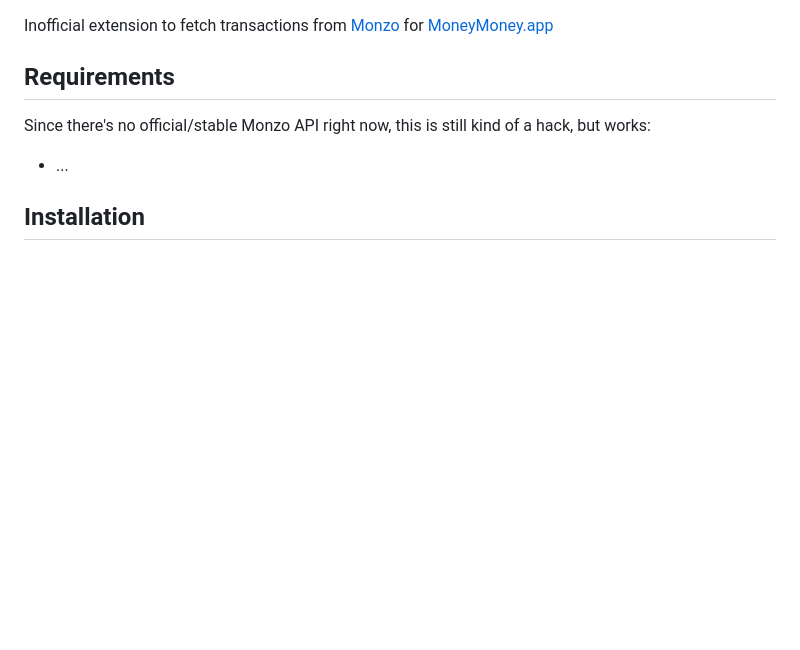
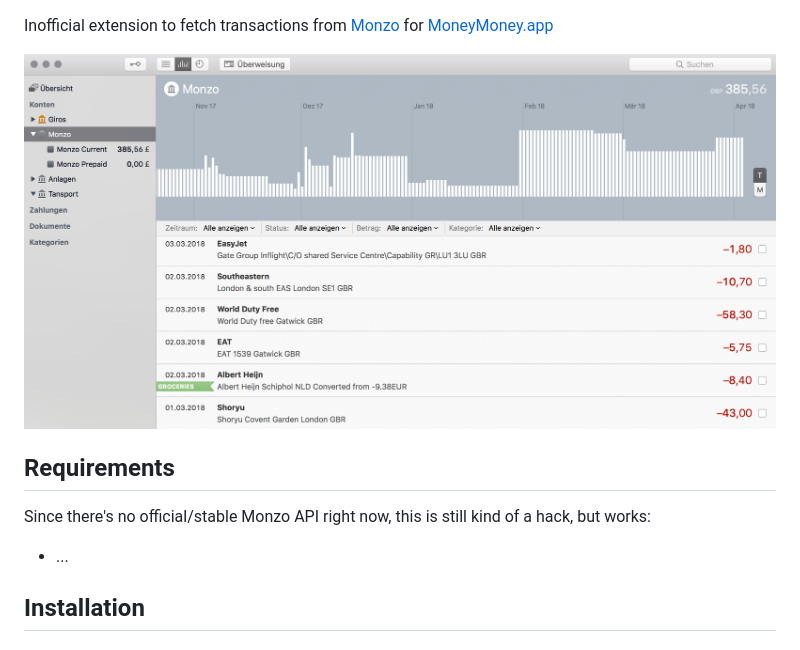
Before and after one commit to diederich/moneymoney-monzo, a Markdown page: README.md, the part around the change. GitHub-like rendering; pictures changed too: screenshots/monzo-accounts.png (added); blank space fills up the shorter version.

Commit message:
update readme with screenshot

```diff
--- a/README.md
+++ b/README.md
@@ -1,4 +1,6 @@
 Inofficial extension to fetch transactions from [Monzo](https://monzo.com) for [MoneyMoney.app](http://moneymoney-app.com)
+
+![MoneyMoney screenshot with Monzo accounts](screenshots/monzo-accounts.png)
 
 Requirements
 ----------------
```
